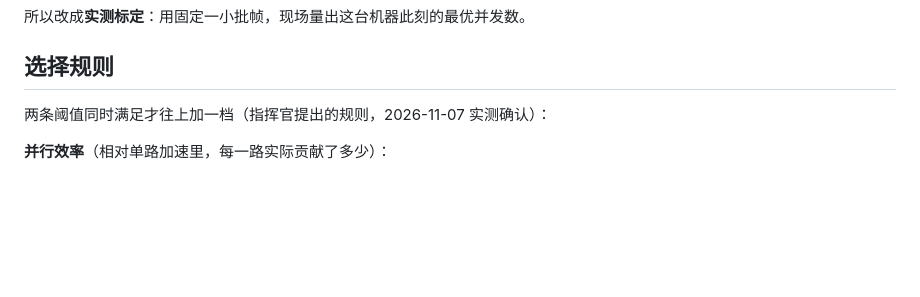
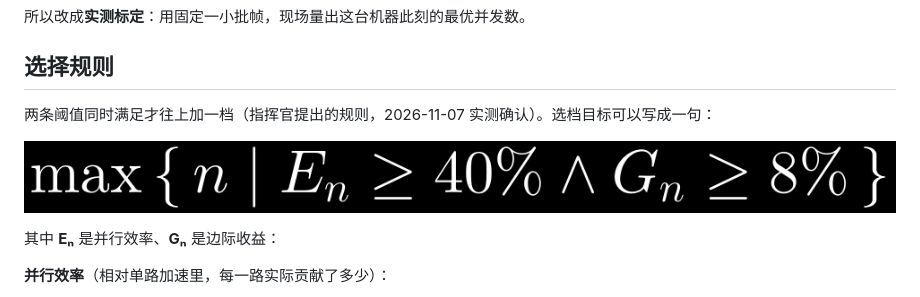
Before and after one commit to yangjili6/video-understanding-kit, a Markdown page: docs/ADR-0009-concurrency-calibration.md, the part around the change. Drawn GitHub-style; pictures changed too: docs/diagrams/formula-pick.png (added); blank space fills up the shorter version.

Commit message:
docs(adr-0009): 补选档目标公式 max{ n | Eₙ≥40% ∧ Gₙ≥8% }
用 CodeCogs 渲染成黑底白字 PNG（973x80），放在选择规则开头，
把「两条阈值同时满足」这件事一句话写清，下面再展开 Eₙ / Gₙ 两条阈值。

```diff
--- a/docs/ADR-0009-concurrency-calibration.md
+++ b/docs/ADR-0009-concurrency-calibration.md
@@ -12,7 +12,11 @@ ADR-0007 证明 OCR 检测可以分片并行（1.4~1.6x），ADR-0008 试图用
 
 ## 选择规则
 
-两条阈值同时满足才往上加一档（指挥官提出的规则，2026-11-07 实测确认）：
+两条阈值同时满足才往上加一档（指挥官提出的规则，2026-11-07 实测确认）。选档目标可以写成一句：
+
+![选档公式](diagrams/formula-pick.png)
+
+其中 **Eₙ** 是并行效率、**Gₙ** 是边际收益：
 
 **并行效率**（相对单路加速里，每一路实际贡献了多少）：
 
```
